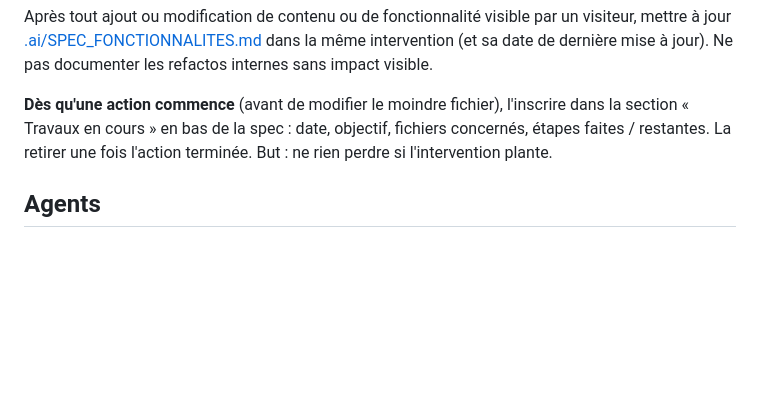
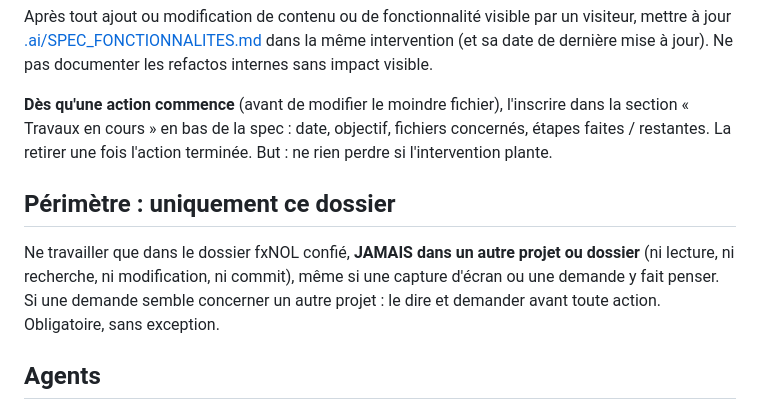
Before and after one commit to clarteweb35/fxNOL, a Markdown page: claude.md, the part around the change. Drawn GitHub-style; blank space fills up the shorter version.

Commit message:
Règle : ne travailler que dans le dossier confié, jamais dans un autre projet
Co-Authored-By: Claude Sonnet 5.5 <noreply@anthropic.com>

```diff
--- a/claude.md
+++ b/claude.md
@@ -85,6 +85,10 @@ Après tout ajout ou modification de contenu ou de fonctionnalité visible par u
 
 **Dès qu'une action commence** (avant de modifier le moindre fichier), l'inscrire dans la section « Travaux en cours » en bas de la spec : date, objectif, fichiers concernés, étapes faites / restantes. La retirer une fois l'action terminée. But : ne rien perdre si l'intervention plante.
 
+## Périmètre : uniquement ce dossier
+
+Ne travailler que dans le dossier fxNOL confié, **JAMAIS dans un autre projet ou dossier** (ni lecture, ni recherche, ni modification, ni commit), même si une capture d'écran ou une demande y fait penser. Si une demande semble concerner un autre projet : le dire et demander avant toute action. Obligatoire, sans exception.
+
 ## Agents
 
 Ne jamais lancer de sous-agents ni de workflow multi-agents sans me demander d'abord. Obligatoire, sans exception.
```
